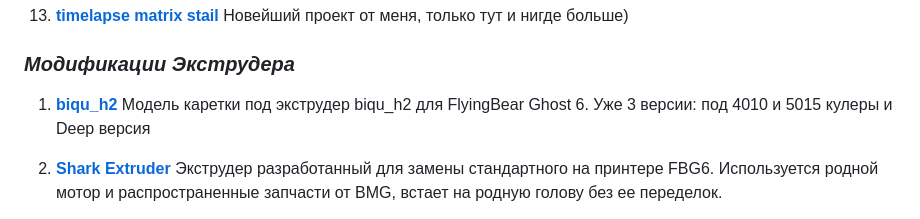
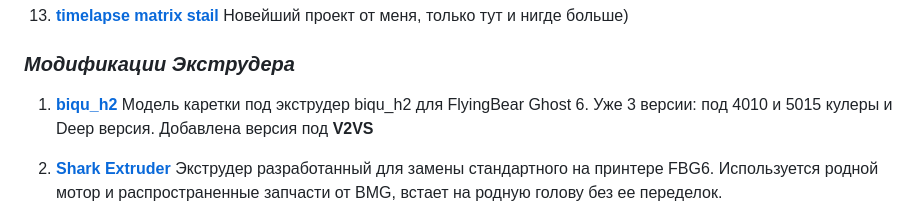
Before and after one commit to Tombraider2006/klipperFB6, a Markdown page: README.md, the part around the change. GitHub-like rendering.

Commit message:
правка

```diff
--- a/README.md
+++ b/README.md
@@ -45,7 +45,7 @@
 
 1.  [**biqu_h2**](karas/readme.md)
 Модель каретки под экструдер biqu_h2 для FlyingBear Ghost 6.
- Уже 3 версии: под 4010 и 5015 кулеры и Deep версия
+ Уже 3 версии: под 4010 и 5015 кулеры и Deep версия. Добавлена версия под **V2VS**
 1. [**Shark Extruder**](https://github.com/Chiffa-C3/Shark-Extruder) Экструдер разработанный для замены стандартного на принтере FBG6. Используется родной мотор и распространенные запчасти от BMG, встает на родную голову без ее переделок.
 2. [**Замена каретки и установка Sailfin Экструдера**](https://youtu.be/aw4aZP5nTXc)
     Под видео есть ссылки на все необходимые файлы и запчасти.
```
